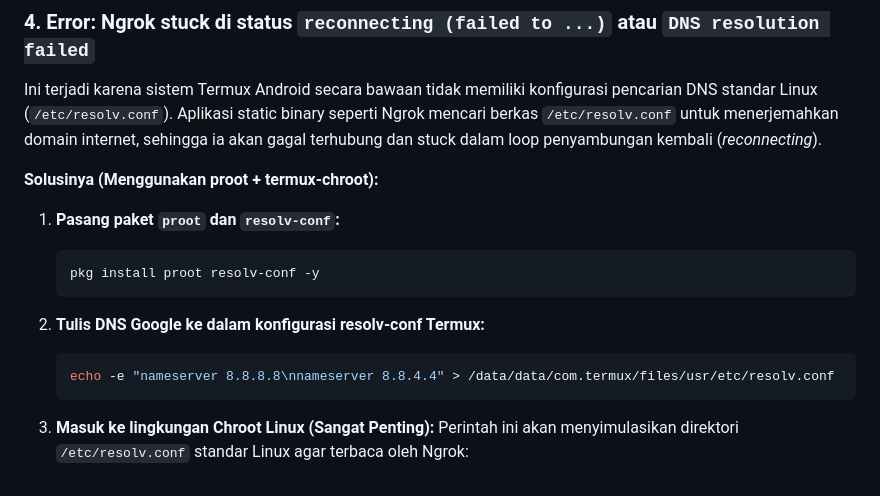
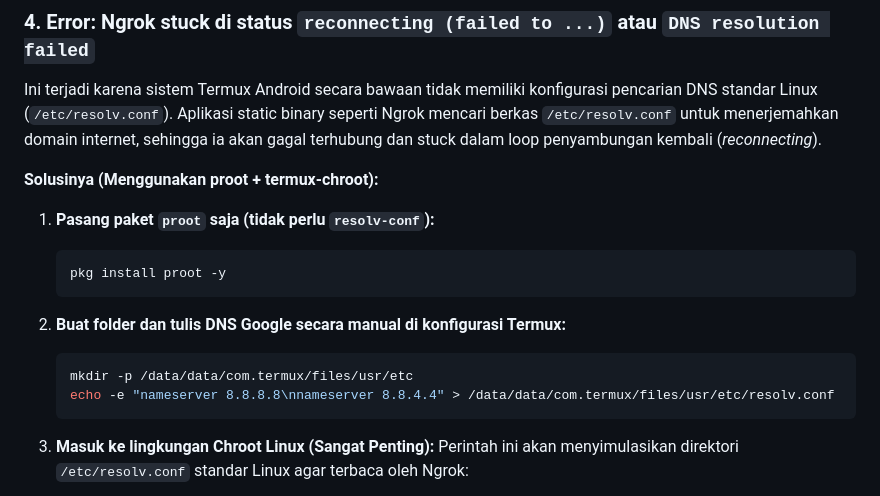
Before and after one commit to Fathii3/Wifi-Rumah, a Markdown page: langkah menyambungkan node server.js hp.md, the part around the change. GitHub-like rendering.

Commit message:
docs: remove resolv-conf package and replace with manual directory/file creation for DNS setup in Termux

````diff
--- a/langkah menyambungkan node server.js hp.md
+++ b/langkah menyambungkan node server.js hp.md
@@ -148,13 +148,14 @@ Ini terjadi karena sistem Termux Android secara bawaan tidak memiliki konfiguras
 
 **Solusinya (Menggunakan proot + termux-chroot):**
 
-1. **Pasang paket `proot` dan `resolv-conf`:**
+1. **Pasang paket `proot` saja (tidak perlu `resolv-conf`):**
    ```bash
-   pkg install proot resolv-conf -y
+   pkg install proot -y
    ```
 
-2. **Tulis DNS Google ke dalam konfigurasi resolv-conf Termux:**
+2. **Buat folder dan tulis DNS Google secara manual di konfigurasi Termux:**
    ```bash
+   mkdir -p /data/data/com.termux/files/usr/etc
    echo -e "nameserver 8.8.8.8\nnameserver 8.8.4.4" > /data/data/com.termux/files/usr/etc/resolv.conf
    ```
 
````
